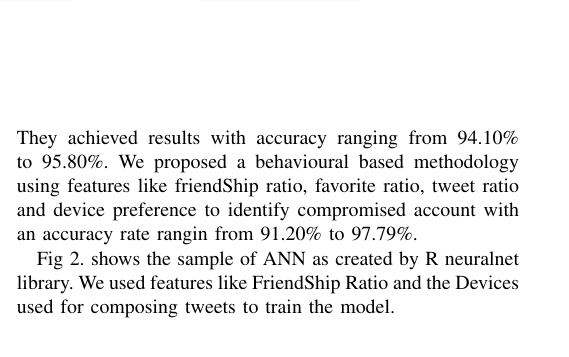
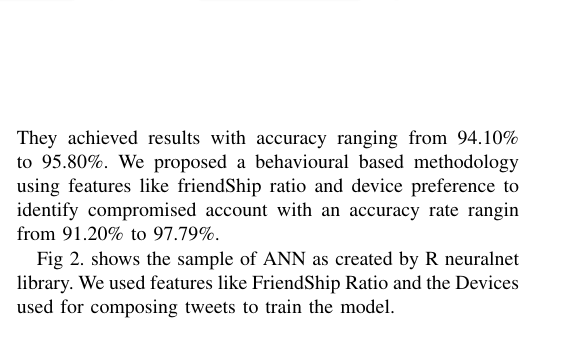
Before and after one commit to manjunathagee/Docs, a LaTeX paper (Conference_RecognitionOfAnamalousBehaviourInTwitter.tex): part of one column of page 4 of 5, cut so that both start at the same text. Compiled offline with pdfLaTeX.

Commit message:
Updated Conference paper.

```diff
--- a/Conference_RecognitionOfAnamalousBehaviourInTwitter.tex
+++ b/Conference_RecognitionOfAnamalousBehaviourInTwitter.tex
@@ -281,8 +281,8 @@ accuracy of the model to test how well the model has learnt from it's test data.
 	  The final results classified those compromised accounts showing the accuracy of algorithm used.
 
 	  Authors\cite{12} used features like links and retweets for profiling the algorithm and N-grams as its kernal to classify the compromised account.\\\\\\\\\\\\\\\\\\\\\\\\\\\\\\\\\\\\\\\\\\\\\\\\
-	   They achieved results with accuracy ranging  from 94.10\% to 95.80\%. We proposed a behavioural based methodology using features like friendShip ratio, favorite
-	  ratio, tweet ratio and device preference to identify compromised account with an accuracy rate rangin from 91.20\% to 97.79\%.
+	   They achieved results with accuracy ranging  from 94.10\% to 95.80\%. We proposed a behavioural based methodology using features like friendShip ratio
+	   and device preference to identify compromised account with an accuracy rate rangin from 91.20\% to 97.79\%.
 
  Fig 2. shows the sample of ANN as created by R neuralnet library. We used features like FriendShip Ratio and the Devices used for composing tweets
  to train the model.
```
Also changed, not shown: Conference_RecognitionOfAnamalousBehaviourInTwitter.pdf.
